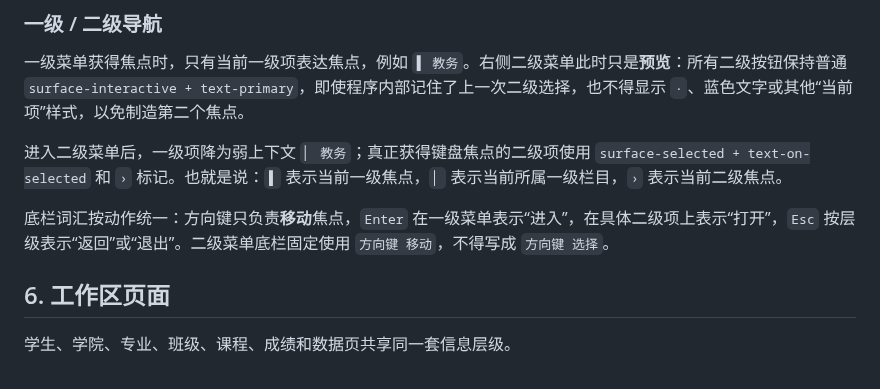
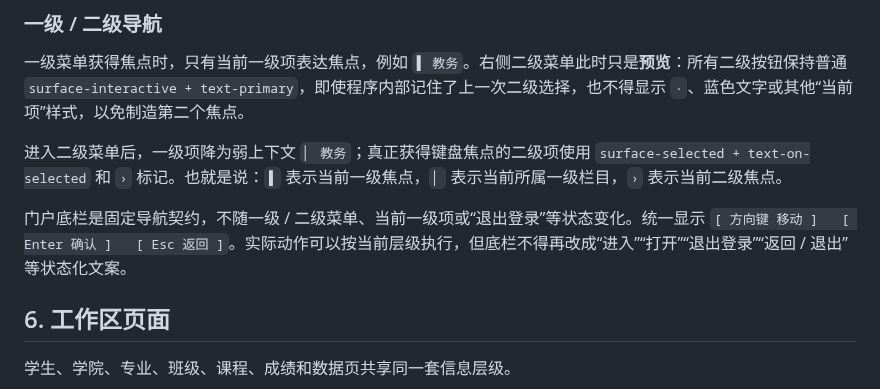
Before and after one commit to RinoPaw/xingyuan-sis, a Markdown page: docs/ui-design.md, the part around the change. GitHub-like rendering.

Commit message:
docs: freeze portal footer contract

```diff
--- a/docs/ui-design.md
+++ b/docs/ui-design.md
@@ -81,7 +81,7 @@
 
 进入二级菜单后，一级项降为弱上下文 `▏ 教务`；真正获得键盘焦点的二级项使用 `surface-selected + text-on-selected` 和 `›` 标记。也就是说：`▌` 表示当前一级焦点，`▏` 表示当前所属一级栏目，`›` 表示当前二级焦点。
 
-底栏词汇按动作统一：方向键只负责**移动**焦点，`Enter` 在一级菜单表示“进入”，在具体二级项上表示“打开”，`Esc` 按层级表示“返回”或“退出”。二级菜单底栏固定使用 `方向键 移动`，不得写成 `方向键 选择`。
+门户底栏是固定导航契约，不随一级 / 二级菜单、当前一级项或“退出登录”等状态变化。统一显示 `[ 方向键 移动 ]   [ Enter 确认 ]   [ Esc 返回 ]`。实际动作可以按当前层级执行，但底栏不得再改成“进入”“打开”“退出登录”“返回 / 退出”等状态化文案。
 
 ## 6. 工作区页面
 
```
